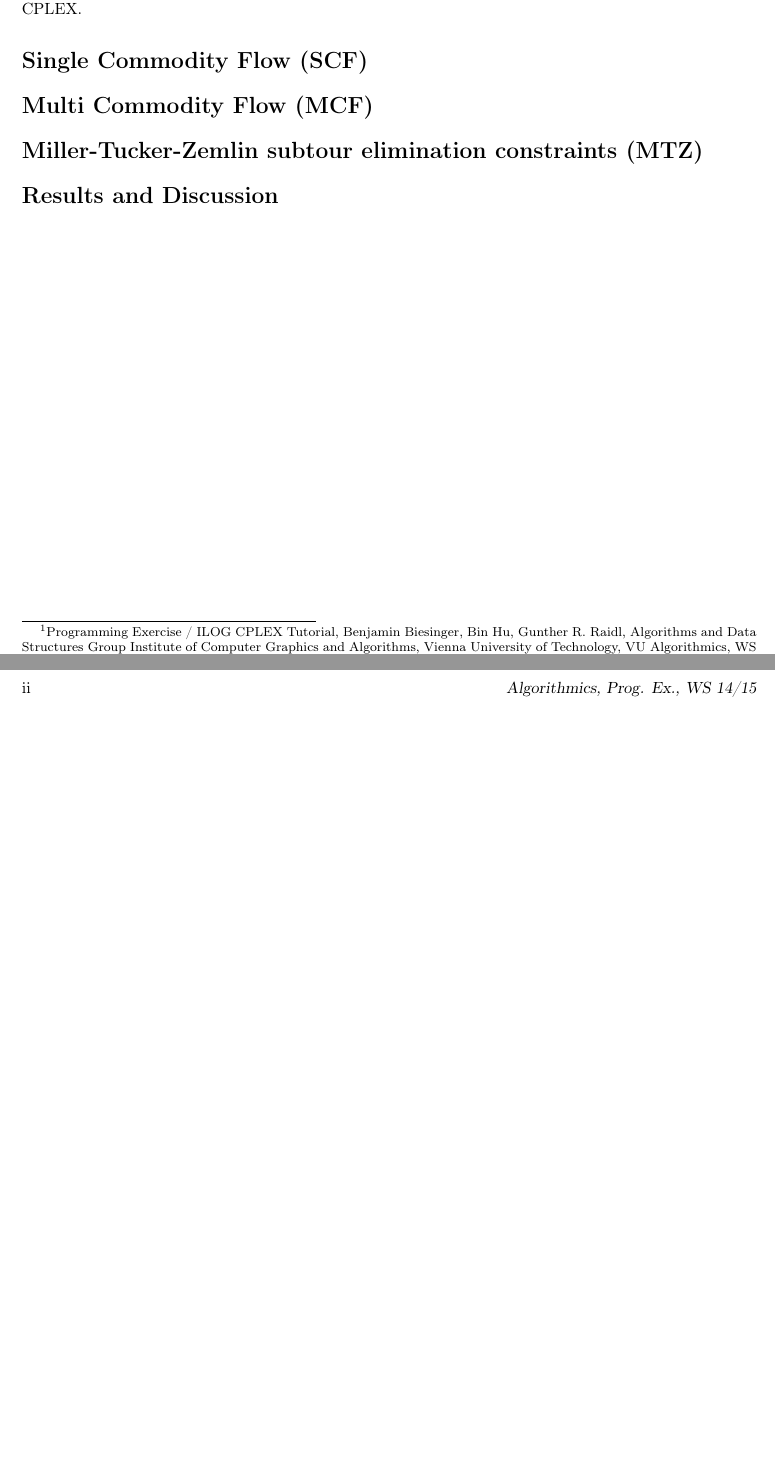
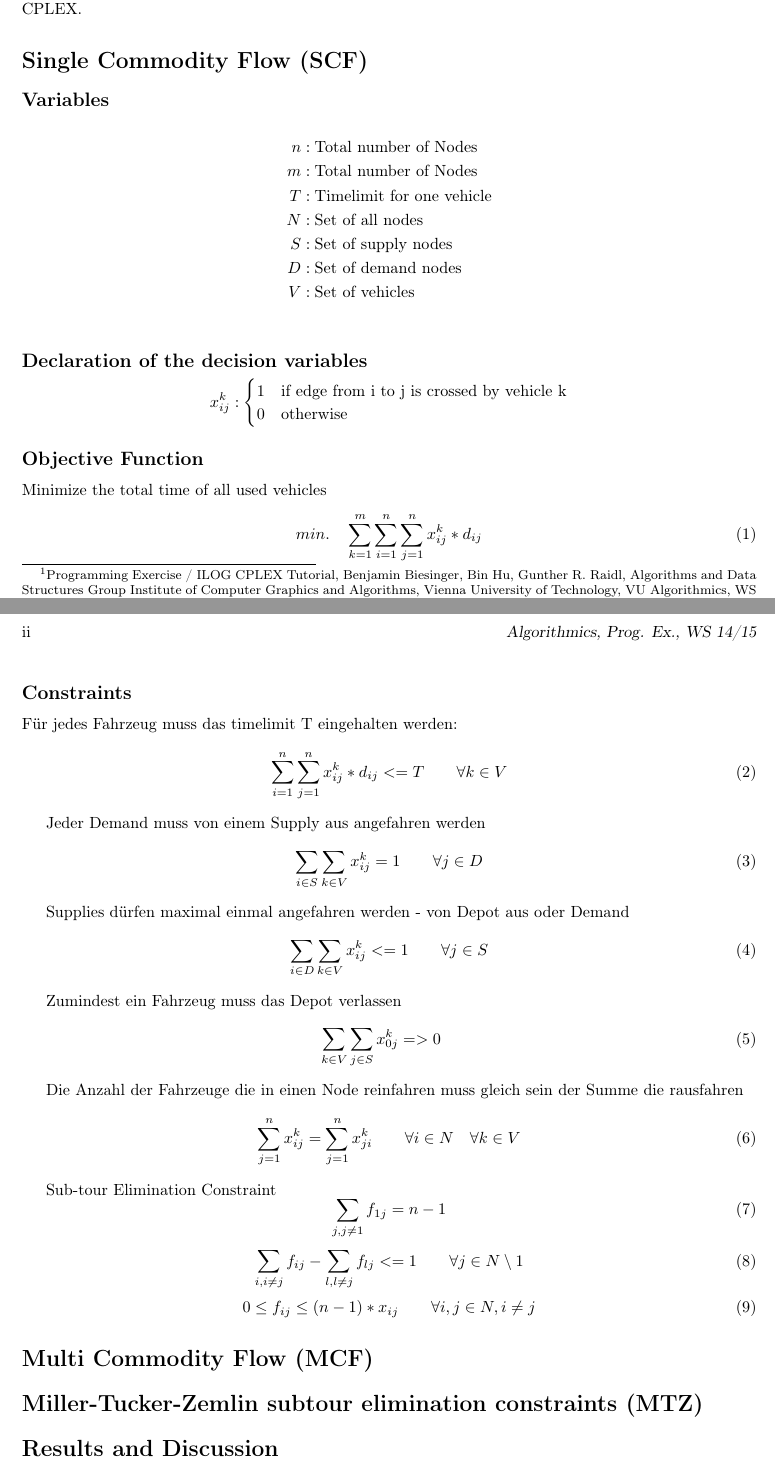
Before and after one commit to ma83/algorithmics, a LaTeX document (Report/Report.tex): two parts of pages 1 and 2 of 2 before the commit and two parts of pages 1 and 2 of 3 after it, joined at a grey line, cut so that both start at the same text, the shorter picture padded with empty space. Compiled offline with pdfLaTeX; an older LaTeX class or package is replaced by its successor.

Commit message:
Added the constraints I remembered, still some missing and not sure about last constraint in SCF, - change description to english

```diff
--- a/Report/Report.tex
+++ b/Report/Report.tex
@@ -39,6 +39,73 @@ Our task in the TCBVRP\footnote{Programming Exercise / ILOG CPLEX Tutorial, Benj
 For this problem we developed the following integer programming formulations, which we solved with CPLEX.
 
 \section*{Single Commodity Flow (SCF)}
+\subsection*{Variables}
+\begin{align*}
+n &: \text{Total number of Nodes} \\
+m &: \text{Total number of Nodes} \\
+T &: \text{Timelimit for one vehicle} \\
+N &: \text{Set of all nodes} \\
+S &: \text{Set of supply nodes} \\
+D &: \text{Set of demand nodes} \\
+V &: \text{Set of vehicles} \\
+\end{align*}
+
+\subsection*{Declaration of the decision variables}
+\begin{equation*}
+x_{ij}^k :
+	\begin{cases}
+	1 & \text{if edge from i to j is crossed by vehicle k} \\
+	0 & \text{otherwise} \\
+	\end{cases}
+\end{equation*}
+
+\subsection*{Objective Function}
+Minimize the total time of all used vehicles
+\begin{equation}
+min. \quad \sum_{k=1}^m \sum_{i=1}^n  \sum_{j=1}^n x_{ij}^k * d_{ij}
+\end{equation}
+
+\subsection*{Constraints}
+Für jedes Fahrzeug muss das timelimit T eingehalten werden:
+\begin{equation}
+\sum_{i=1}^n  \sum_{j=1}^n x_{ij}^k * d_{ij} <= T		\quad \quad		\forall k \in V
+\end{equation}
+
+Jeder Demand muss von einem Supply aus angefahren werden
+\begin{equation}
+\sum_{i \in S} \sum_{k \in V} x_{ij}^k = 1		\quad
+\quad		\forall j \in D
+\end{equation}
+
+Supplies dürfen maximal einmal angefahren werden - von Depot aus oder Demand
+\begin{equation}
+\sum_{i \in D} \sum_{k \in V} x_{ij}^k <= 1		\quad
+\quad		\forall j \in S
+\end{equation}
+
+Zumindest ein Fahrzeug muss das Depot verlassen
+\begin{equation}
+\sum_{k \in V} \sum_{j \in S} x_{0j}^k => 0		\quad
+\end{equation}
+
+Die Anzahl der Fahrzeuge die in einen Node reinfahren muss gleich sein der Summe die rausfahren
+\begin{equation}
+\sum_{j=1}^n x_{ij}^k = \sum_{j=1}^n x_{ji}^k		\quad
+\quad		\forall i \in N
+\quad		\forall k \in V
+\end{equation}
+
+Sub-tour Elimination Constraint
+\begin{equation}
+\sum_{j, j\neq 1} f_{1j} = n - 1
+\end{equation}
+\begin{equation}
+\sum_{i, i\neq j} f_{ij} - \sum_{l, l\neq j} f_{lj} <= 1 \quad \quad \forall j \in N \setminus {1}
+\end{equation}
+\begin{equation}
+0 \leq f_{ij} \leq (n - 1) * x_{ij} \quad \quad \forall i,j \in N, i \neq j
+\end{equation}
+
 
 \section*{Multi Commodity Flow (MCF)}
 
```
Also changed, not shown: Report/Report.pdf, Report/Report.tex (36 more changed lines).
